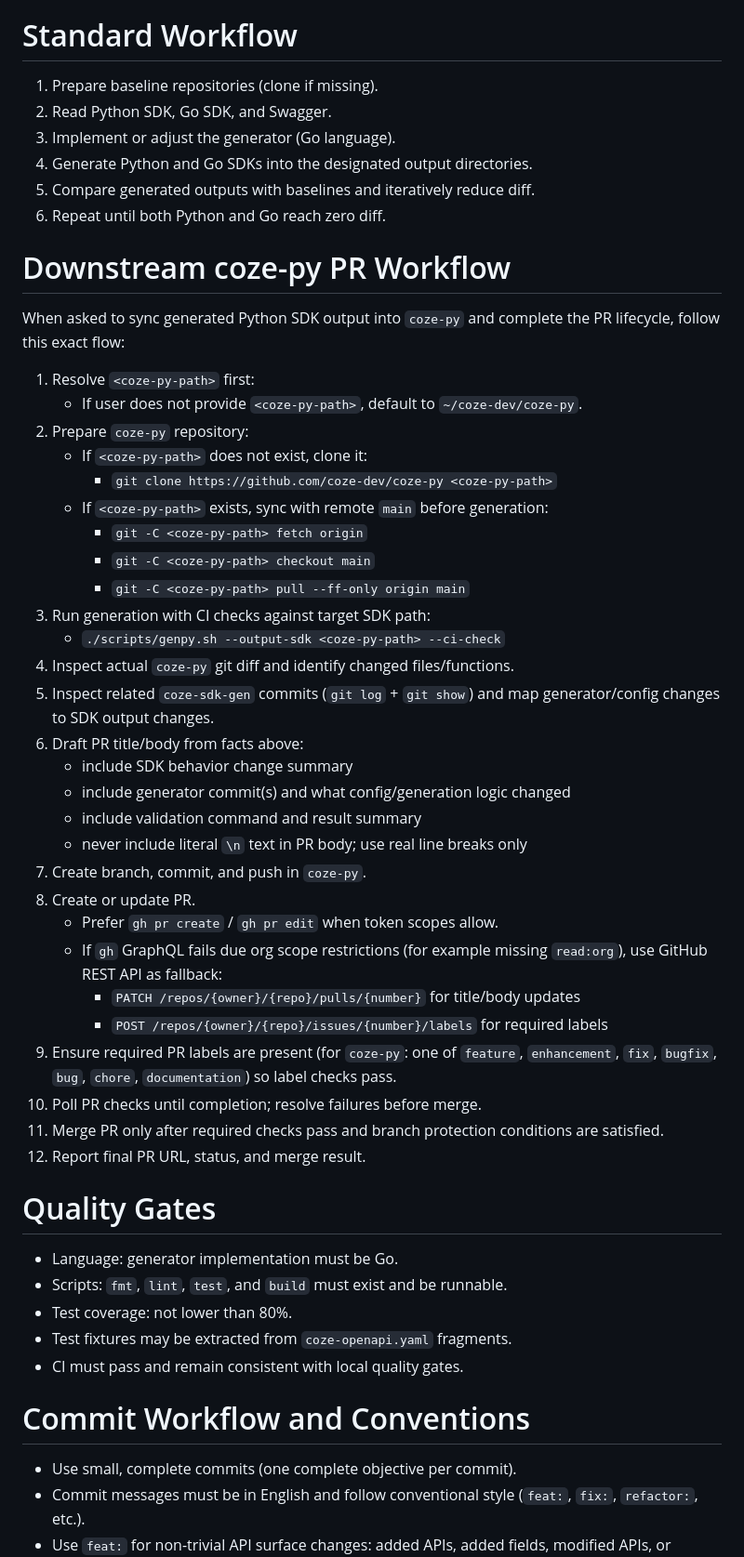
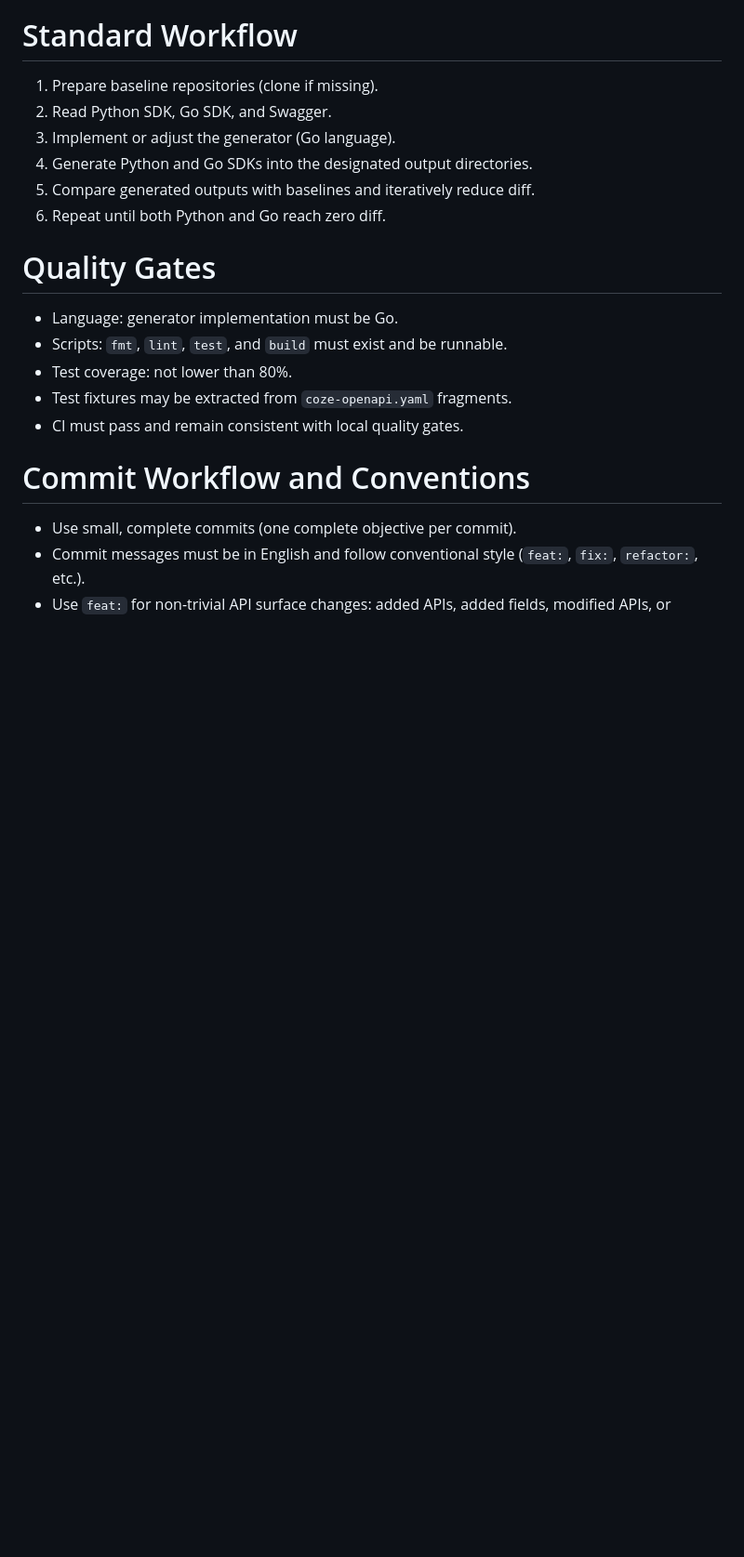
Before and after one commit to coze-dev/coze-sdk-gen, a Markdown page: AGENTS.md, the part around the change. Shown at 93% size. Rendered like a GitHub page; blank space fills up the shorter version.

Commit message:
docs: refine sync-py-sdk prompt workflow

```diff
--- a/AGENTS.md
+++ b/AGENTS.md
@@ -91,39 +91,6 @@ Constraint: in the current phase, alignment is based on APIs/fields already impl
 5. Compare generated outputs with baselines and iteratively reduce diff.
 6. Repeat until both Python and Go reach zero diff.
 
-# Downstream coze-py PR Workflow
-
-When asked to sync generated Python SDK output into `coze-py` and complete the PR lifecycle, follow this exact flow:
-
-1. Resolve `<coze-py-path>` first:
-   - If user does not provide `<coze-py-path>`, default to `~/coze-dev/coze-py`.
-2. Prepare `coze-py` repository:
-   - If `<coze-py-path>` does not exist, clone it:
-     - `git clone https://github.com/coze-dev/coze-py <coze-py-path>`
-   - If `<coze-py-path>` exists, sync with remote `main` before generation:
-     - `git -C <coze-py-path> fetch origin`
-     - `git -C <coze-py-path> checkout main`
-     - `git -C <coze-py-path> pull --ff-only origin main`
-3. Run generation with CI checks against target SDK path:
-   - `./scripts/genpy.sh --output-sdk <coze-py-path> --ci-check`
-4. Inspect actual `coze-py` git diff and identify changed files/functions.
-5. Inspect related `coze-sdk-gen` commits (`git log` + `git show`) and map generator/config changes to SDK output changes.
-6. Draft PR title/body from facts above:
-   - include SDK behavior change summary
-   - include generator commit(s) and what config/generation logic changed
-   - include validation command and result summary
-   - never include literal `\n` text in PR body; use real line breaks only
-7. Create branch, commit, and push in `coze-py`.
-8. Create or update PR.
-   - Prefer `gh pr create` / `gh pr edit` when token scopes allow.
-   - If `gh` GraphQL fails due org scope restrictions (for example missing `read:org`), use GitHub REST API as fallback:
-     - `PATCH /repos/{owner}/{repo}/pulls/{number}` for title/body updates
-     - `POST /repos/{owner}/{repo}/issues/{number}/labels` for required labels
-9. Ensure required PR labels are present (for `coze-py`: one of `feature`, `enhancement`, `fix`, `bugfix`, `bug`, `chore`, `documentation`) so label checks pass.
-10. Poll PR checks until completion; resolve failures before merge.
-11. Merge PR only after required checks pass and branch protection conditions are satisfied.
-12. Report final PR URL, status, and merge result.
-
 # Quality Gates
 
 - Language: generator implementation must be Go.
```
Also changed, not shown: .codex/prompts/sync-py-sdk.md (added, +58 -0 lines).
